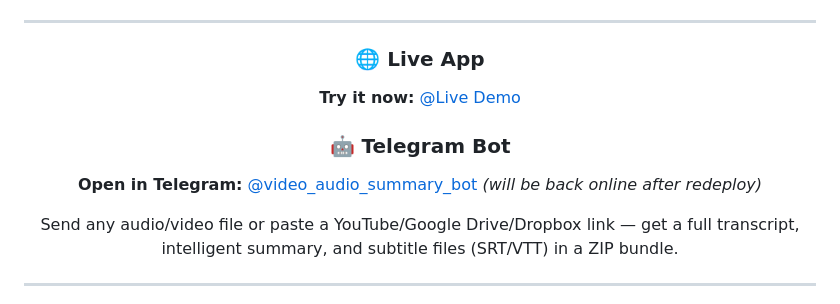
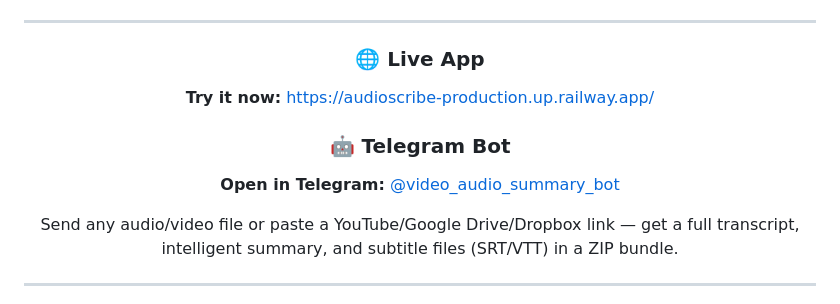
Before and after one commit to Mo-Abdalkader/AudioScribe, a Markdown page: README.md, the part around the change. Rendered like a GitHub page.

```diff
--- a/README.md
+++ b/README.md
@@ -15,11 +15,11 @@
 
 ### 🌐 Live App
 
-**Try it now:** [@Live Demo](https://audioscribe-production.up.railway.app/)
+**Try it now:** https://audioscribe-production.up.railway.app/
 
 ### 🤖 Telegram Bot
 
-**Open in Telegram:** [@video_audio_summary_bot](https://t.me/video_audio_summary_bot) *(will be back online after redeploy)*
+**Open in Telegram:** [@video_audio_summary_bot](https://t.me/video_audio_summary_bot)
 
 Send any audio/video file or paste a YouTube/Google Drive/Dropbox link — get a full transcript, intelligent summary, and subtitle files (SRT/VTT) in a ZIP bundle.
 
```
